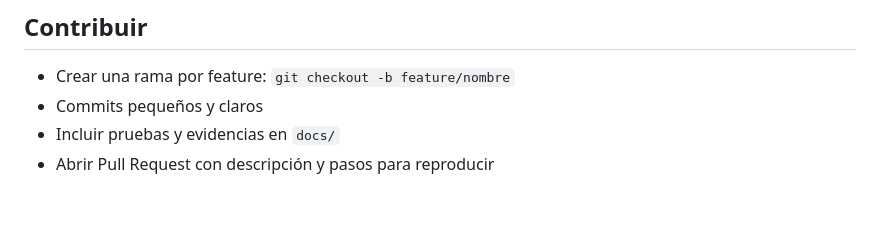
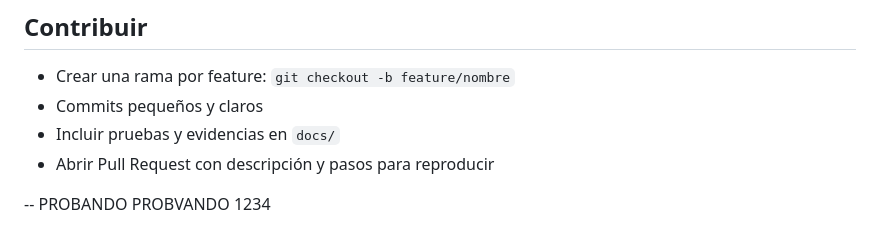
Before and after one commit to angelcontres/Sistema-web-de-Gestion-de-Incidencias, a Markdown page: README.md, the part around the change. GitHub-like rendering; blank space fills up the shorter version.

```diff
--- a/README.md
+++ b/README.md
@@ -129,3 +129,5 @@ credenciales de acceso, modelo ER, diagrama de arquitectura).
 - Commits pequeños y claros
 - Incluir pruebas y evidencias en `docs/`
 - Abrir Pull Request con descripción y pasos para reproducir
+
+-- PROBANDO PROBVANDO 1234
```
